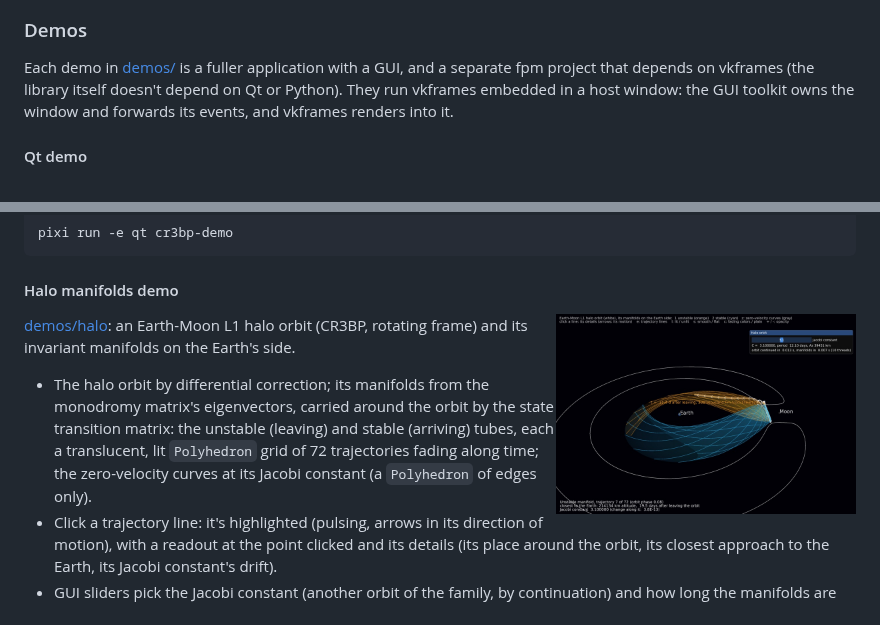
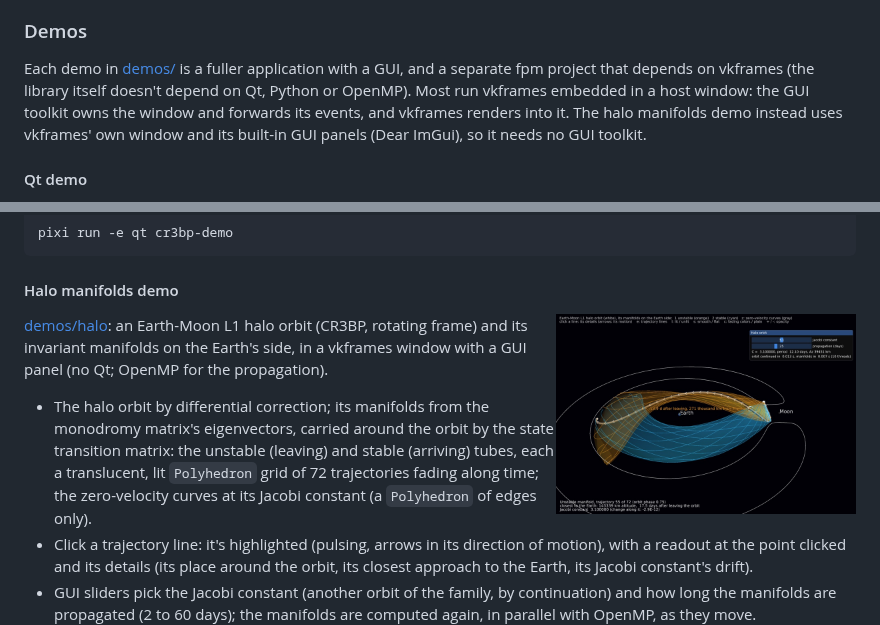
Before and after one commit to jacobwilliams/vkframes, a Markdown page: README.md, 2 parts joined by grey strips. Rendered like a GitHub page; pictures changed too: media/screenshots/halo_demo.jpg.

Commit message:
README: the halo demo in the demos' introduction; its screenshot
The demos' introduction notes that the halo demo uses vkframes' own
window and GUI panels (no GUI toolkit); its section says so, and its
screenshot shows both sliders.

Co-Authored-By: Claude Opus 5.5 <noreply@anthropic.com>

```diff
--- a/README.md
+++ b/README.md
@@ -360,9 +360,11 @@ its arguments.
 
 Each demo in [demos/](demos/) is a fuller application with a GUI, and a
 separate fpm project that depends on vkframes (the library itself doesn't
-depend on Qt or Python). They run vkframes embedded in a host window: the
-GUI toolkit owns the window and forwards its events, and vkframes renders
-into it.
+depend on Qt, Python or OpenMP). Most run vkframes embedded in a host
+window: the GUI toolkit owns the window and forwards its events, and
+vkframes renders into it. The halo manifolds demo instead uses vkframes'
+own window and its built-in GUI panels (Dear ImGui), so it needs no GUI
+toolkit.
 
 #### Qt demo
 
@@ -479,10 +481,11 @@ pixi run -e qt cr3bp-demo
 
 #### Halo manifolds demo
 
-<img src="media/screenshots/halo_demo.jpg" alt="An Earth-Moon L1 halo orbit's stable and unstable manifold tubes, the zero-velocity curves, a picked trajectory and the Jacobi constant's panel" width="300" align="right">
+<img src="media/screenshots/halo_demo.jpg" alt="An Earth-Moon L1 halo orbit's stable and unstable manifold tubes, the zero-velocity curves, a picked trajectory and the panel of sliders" width="300" align="right">
 
 [demos/halo](demos/halo): an Earth-Moon L1 halo orbit (CR3BP, rotating
-frame) and its invariant manifolds on the Earth's side.
+frame) and its invariant manifolds on the Earth's side, in a vkframes
+window with a GUI panel (no Qt; OpenMP for the propagation).
 
 - The halo orbit by differential correction; its manifolds from the
   monodromy matrix's eigenvectors, carried around the orbit by the state
```
